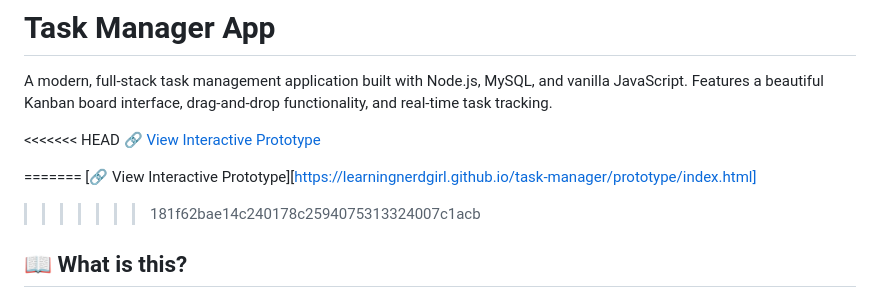
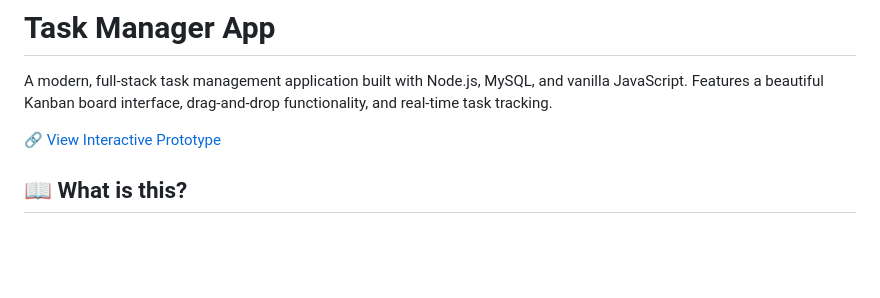
Before and after one commit to LearningNerdGirl/task-manager, a Markdown page: README.md, the part around the change. Drawn GitHub-style; blank space fills up the shorter version.

Commit message:
Fix README merge markers and prototype link

```diff
--- a/README.md
+++ b/README.md
@@ -3,12 +3,7 @@
 A modern, full-stack task management application built with Node.js, MySQL, and vanilla JavaScript. Features a beautiful Kanban board interface, drag-and-drop functionality, and real-time task tracking.
 
 
-<<<<<<< HEAD
-[🔗 View Interactive Prototype](prototype/index.html)
-
-=======
-[🔗 View Interactive Prototype][https://learningnerdgirl.github.io/task-manager/prototype/index.html]
->>>>>>> 181f62bae14c240178c2594075313324007c1acb
+[🔗 View Interactive Prototype](https://learningnerdgirl.github.io/task-manager/prototype/index.html)
 ## 📖 What is this?
 
 A personal task management application designed to help users organize their work with a visual Kanban board. Built as a portfolio project to showcase full-stack development skills including:
```
